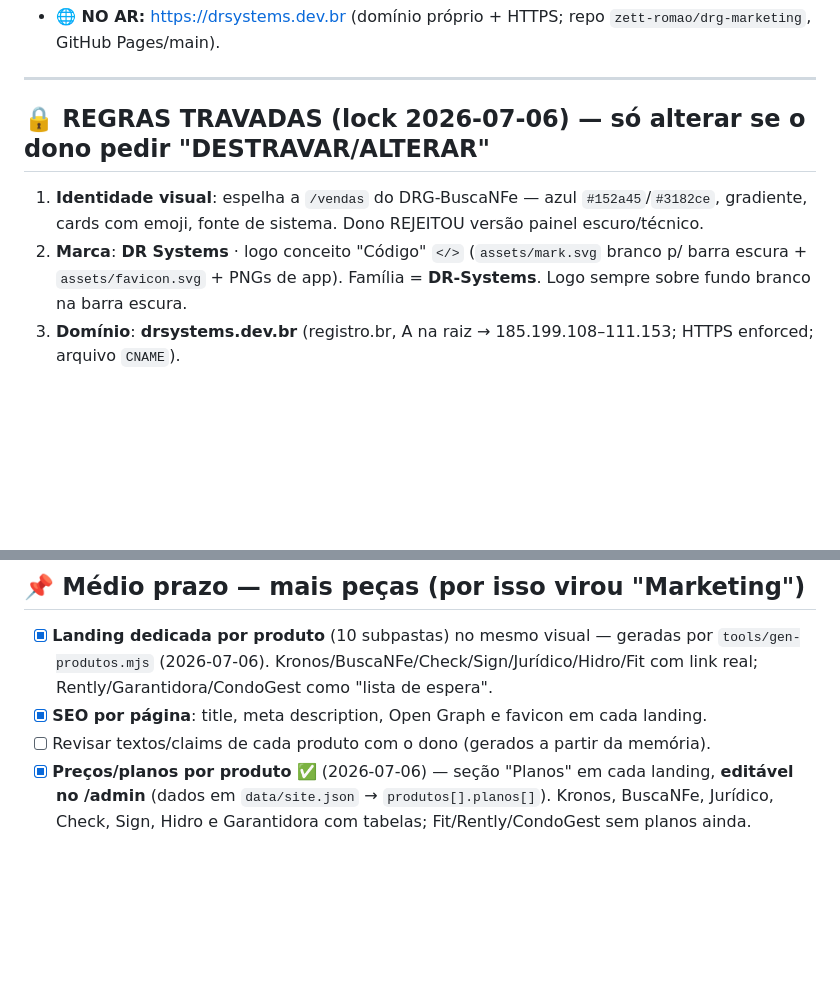
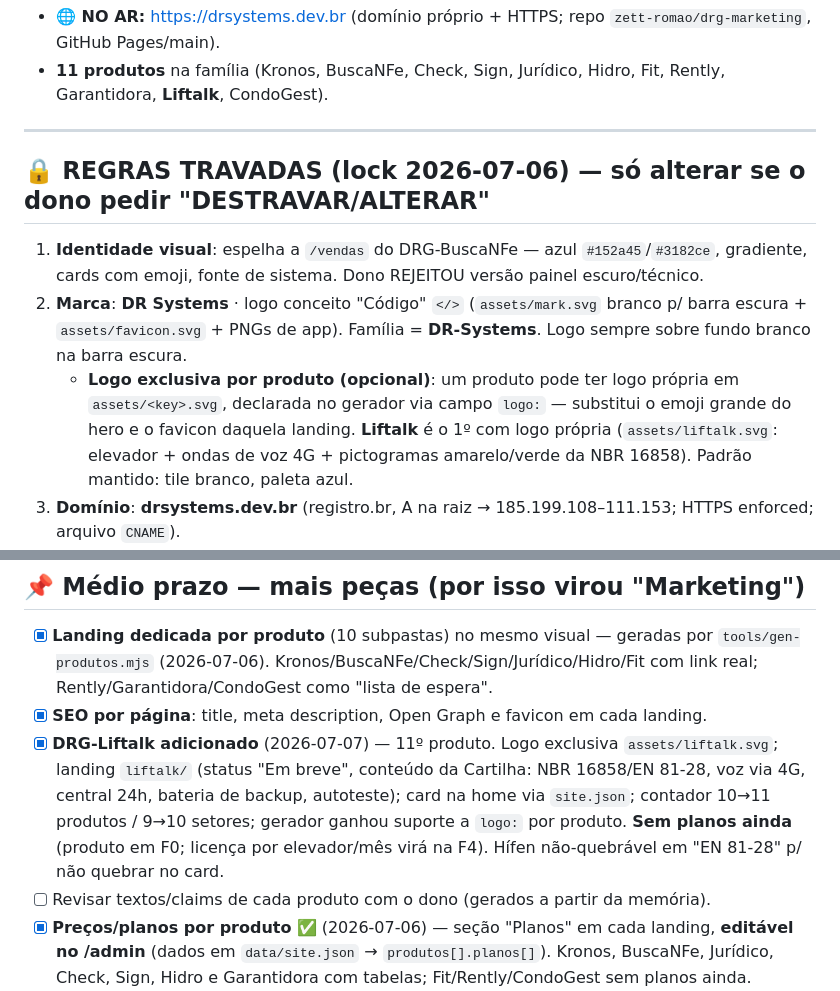
Before and after one commit to zett-romao/drg-marketing, a Markdown page: BACKLOG.md, 2 parts joined by grey strips. GitHub-like rendering; blank space fills up the shorter version.

Commit message:
BACKLOG: registra DRG-Liftalk (11º produto) + regra de logo exclusiva por produto
Co-Authored-By: Claude Opus 4.8 (1M context) <noreply@anthropic.com>

```diff
--- a/BACKLOG.md
+++ b/BACKLOG.md
@@ -11,10 +11,12 @@ Identidade visual base: design system da `/vendas` do DRG-BuscaNFe
 - **🌐 NO AR:** https://drsystems.dev.br (domínio próprio + HTTPS; repo `zett-romao/drg-marketing`, GitHub Pages/main).
+- **11 produtos** na família (Kronos, BuscaNFe, Check, Sign, Jurídico, Hidro, Fit, Rently, Garantidora, **Liftalk**, CondoGest).
 
 ---
 
 ## 🔒 REGRAS TRAVADAS (lock 2026-07-06) — só alterar se o dono pedir "DESTRAVAR/ALTERAR"
 1. **Identidade visual**: espelha a `/vendas` do DRG-BuscaNFe — azul `#152a45`/`#3182ce`, gradiente, cards com emoji, fonte de sistema. Dono REJEITOU versão painel escuro/técnico.
 2. **Marca**: **DR Systems** · logo conceito "Código" `</>` (`assets/mark.svg` branco p/ barra escura + `assets/favicon.svg` + PNGs de app). Família = **DR-Systems**. Logo sempre sobre fundo branco na barra escura.
+   - **Logo exclusiva por produto (opcional)**: um produto pode ter logo própria em `assets/<key>.svg`, declarada no gerador via campo `logo:` — substitui o emoji grande do hero e o favicon daquela landing. **Liftalk** é o 1º com logo própria (`assets/liftalk.svg`: elevador + ondas de voz 4G + pictogramas amarelo/verde da NBR 16858). Padrão mantido: tile branco, paleta azul.
 3. **Domínio**: **drsystems.dev.br** (registro.br, A na raiz → 185.199.108–111.153; HTTPS enforced; arquivo `CNAME`).
 4. **Fonte única de dados**: cards E planos vêm de `data/site.json`. Home e páginas de produto renderizam via JS com **cache-bust** (`?t=Date.now()`). Nunca hardcodar card/plano no HTML.
 5. **Painel `/admin/`**: edita cards, planos e a nota; publica gravando `site.json` via API do GitHub (token fine-grained, Contents R/W, só no localStorage). Fluxo de deploy: **`git pull --rebase` ANTES de push** (o painel também commita).
@@ -66,6 +68,7 @@ Página única apresentando os 10 produtos da família DRG, com o Kronos em dest
 ## 📌 Médio prazo — mais peças (por isso virou "Marketing")
 - [x] **Landing dedicada por produto** (10 subpastas) no mesmo visual — geradas por `tools/gen-produtos.mjs` (2026-07-06). Kronos/BuscaNFe/Check/Sign/Jurídico/Hidro/Fit com link real; Rently/Garantidora/CondoGest como "lista de espera".
 - [x] **SEO por página**: title, meta description, Open Graph e favicon em cada landing.
+- [x] **DRG-Liftalk adicionado** (2026-07-07) — 11º produto. Logo exclusiva `assets/liftalk.svg`; landing `liftalk/` (status "Em breve", conteúdo da Cartilha: NBR 16858/EN 81‑28, voz via 4G, central 24h, bateria de backup, autoteste); card na home via `site.json`; contador 10→11 produtos / 9→10 setores; gerador ganhou suporte a `logo:` por produto. **Sem planos ainda** (produto em F0; licença por elevador/mês virá na F4). Hífen não-quebrável em "EN 81‑28" p/ não quebrar no card.
 - [ ] Revisar textos/claims de cada produto com o dono (gerados a partir da memória).
 - [x] **Preços/planos por produto** ✅ (2026-07-06) — seção "Planos" em cada landing, **editável no /admin** (dados em `data/site.json` → `produtos[].planos[]`). Kronos, BuscaNFe, Jurídico, Check, Sign, Hidro e Garantidora com tabelas; Fit/Rently/CondoGest sem planos ainda. Valores: Hidro subiu (79/139/229/Sob consulta) após pesquisa de mercado; Check/Sign com cortesia "3/mês por 6 meses"; Jurídico com os reais do app (89→269). Dono pode adicionar intermediários pelo painel.
 - [ ] **Artes para redes sociais** (posts, stories, capa) reaproveitando a identidade DRG.
```
Also changed, not shown: other parts of BACKLOG.md (+1 -1 lines).
